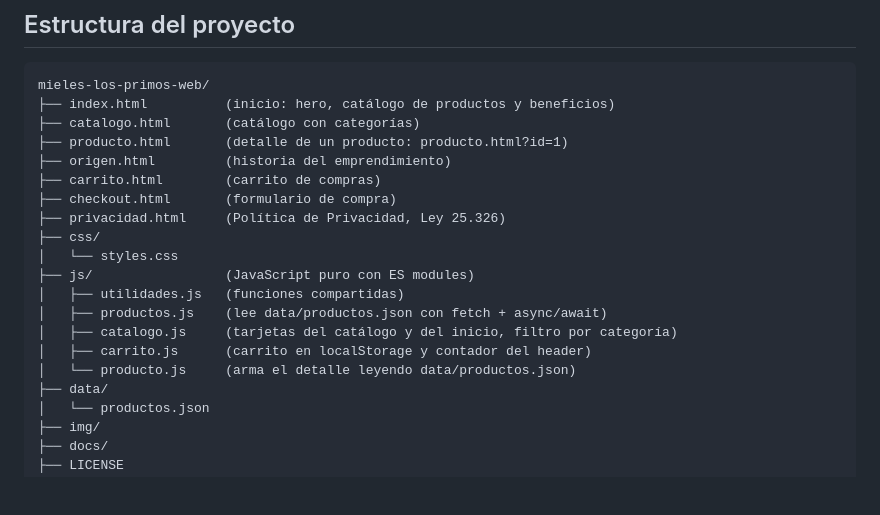
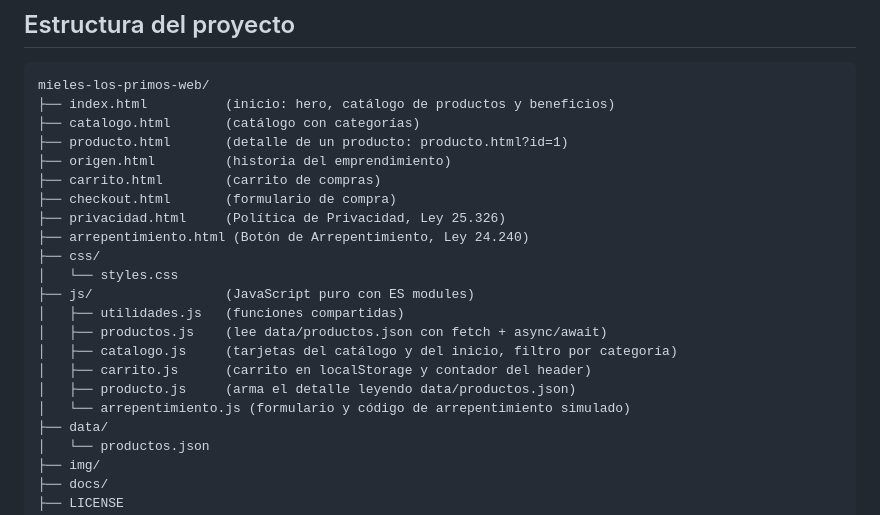
Before and after one commit to juanimol19/mieles-los-primos-web, a Markdown page: README.md, the part around the change. Drawn GitHub-style; blank space fills up the shorter version.

Commit message:
docs: arrepentimiento.html y js/arrepentimiento.js en la estructura (#61)
Co-Authored-By: Claude Opus 5.5 <noreply@anthropic.com>

```diff
--- a/README.md
+++ b/README.md
@@ -30,6 +30,7 @@ mieles-los-primos-web/
 ├── carrito.html        (carrito de compras)
 ├── checkout.html       (formulario de compra)
 ├── privacidad.html     (Política de Privacidad, Ley 25.326)
+├── arrepentimiento.html (Botón de Arrepentimiento, Ley 24.240)
 ├── css/
 │   └── styles.css
 ├── js/                 (JavaScript puro con ES modules)
@@ -37,7 +38,8 @@ mieles-los-primos-web/
 │   ├── productos.js    (lee data/productos.json con fetch + async/await)
 │   ├── catalogo.js     (tarjetas del catálogo y del inicio, filtro por categoría)
 │   ├── carrito.js      (carrito en localStorage y contador del header)
-│   └── producto.js     (arma el detalle leyendo data/productos.json)
+│   ├── producto.js     (arma el detalle leyendo data/productos.json)
+│   └── arrepentimiento.js (formulario y código de arrepentimiento simulado)
 ├── data/
 │   └── productos.json
 ├── img/
```
Also changed, not shown: CLAUDE.md (+3 -1 lines).
